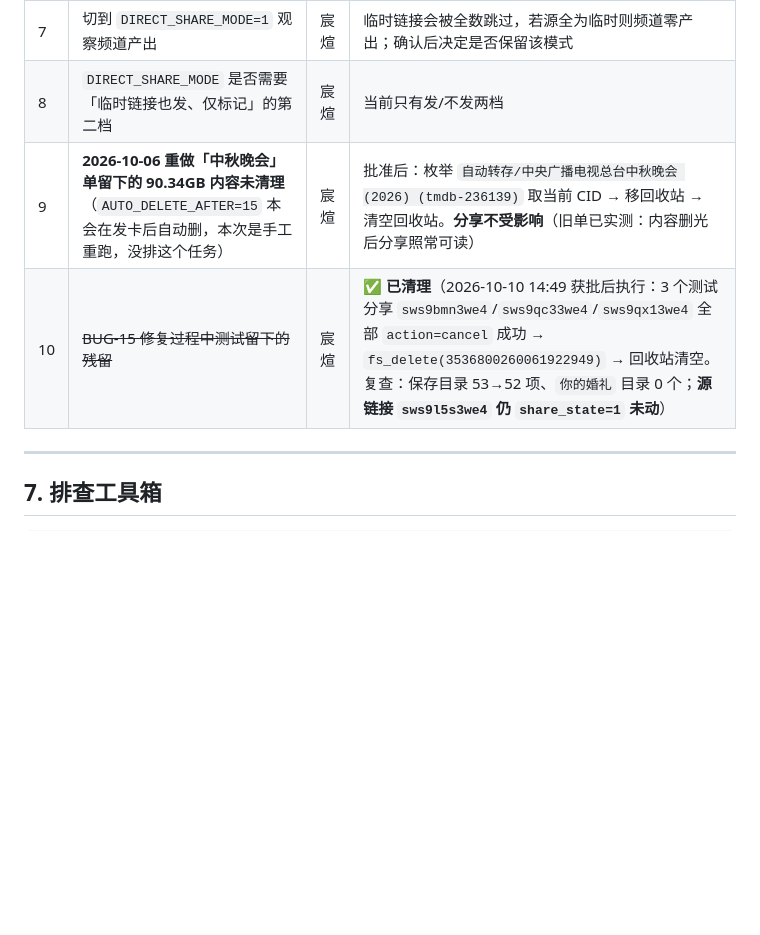
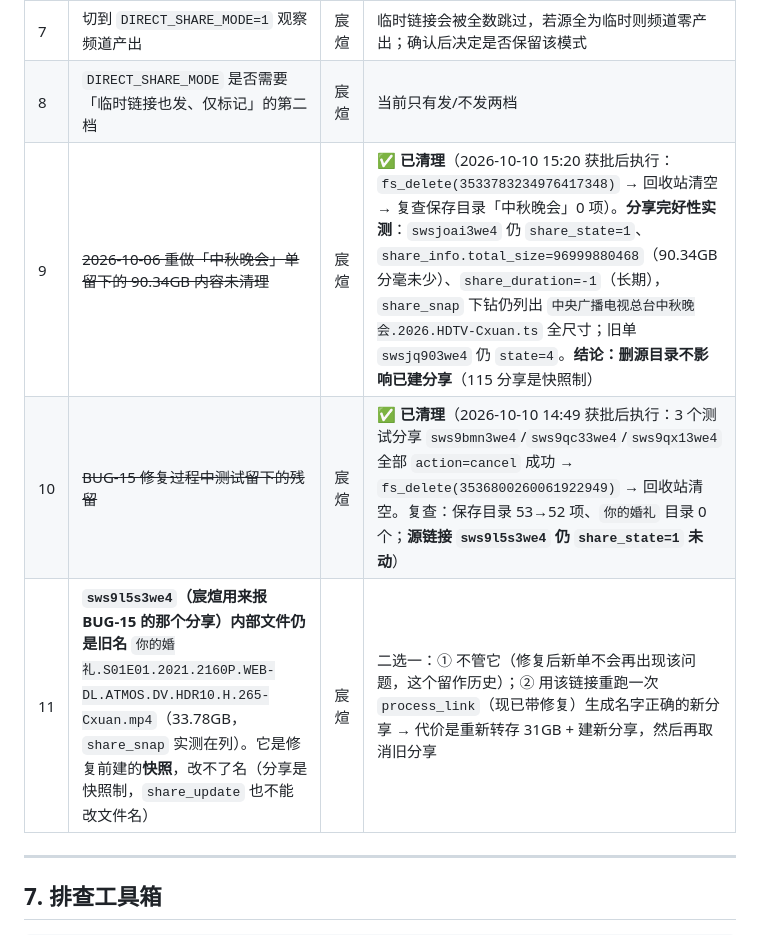
Before and after one commit to gt962464/115-share-forward, a Markdown page: docs/handover.md, the part around one of its changes. Drawn GitHub-style; blank space fills up the shorter version.

```diff
--- a/docs/handover.md
+++ b/docs/handover.md
@@ -189,8 +189,9 @@ swstuk73fhw  share_duration=1(天)     -> 临时 -> status=skipped_temporary
 | 6 | （安全）git remote URL 内嵌 PAT 明文，建议轮换 | 宸煊 | 轮换 token +改 remote 为不含凭据的形式 |
 | 7 | 切到 `DIRECT_SHARE_MODE=1` 观察频道产出 | 宸煊 | 临时链接会被全数跳过，若源全为临时则频道零产出；确认后决定是否保留该模式 |
 | 8 | `DIRECT_SHARE_MODE` 是否需要「临时链接也发、仅标记」的第二档 | 宸煊 | 当前只有发/不发两档 |
-| 9 | **2026-10-06 重做「中秋晚会」单留下的 90.34GB 内容未清理**（`AUTO_DELETE_AFTER=15` 本会在发卡后自动删，本次是手工重跑，没排这个任务） | 宸煊 | 批准后：枚举 `自动转存/中央广播电视总台中秋晚会 (2026) (tmdb-236139)` 取当前 CID → 移回收站 → 清空回收站。**分享不受影响**（旧单已实测：内容删光后分享照常可读） |
+| 9 | ~~2026-10-06 重做「中秋晚会」单留下的 90.34GB 内容未清理~~ | 宸煊 | ✅ **已清理**（2026-10-10 15:20 获批后执行：`fs_delete(3533783234976417348)` → 回收站清空 → 复查保存目录「中秋晚会」0 项）。**分享完好性实测**：`swsjoai3we4` 仍 `share_state=1`、`share_info.total_size=96999880468`（90.34GB 分毫未少）、`share_duration=-1`（长期），`share_snap` 下钻仍列出 `中央广播电视总台中秋晚会.2026.HDTV-Cxuan.ts` 全尺寸；旧单 `swsjq903we4` 仍 `state=4`。**结论：删源目录不影响已建分享**（115 分享是快照制） |
 | 10 | ~~BUG-15 修复过程中测试留下的残留~~ | 宸煊 | ✅ **已清理**（2026-10-10 14:49 获批后执行：3 个测试分享 `sws9bmn3we4`/`sws9qc33we4`/`sws9qx13we4` 全部 `action=cancel` 成功 → `fs_delete(3536800260061922949)` → 回收站清空。复查：保存目录 53→52 项、`你的婚礼` 目录 0 个；**源链接 `sws9l5s3we4` 仍 `share_state=1` 未动**） |
+| 11 | **`sws9l5s3we4`（宸煊用来报 BUG-15 的那个分享）内部文件仍是旧名** `你的婚礼.S01E01.2021.2160P.WEB-DL.ATMOS.DV.HDR10.H.265-Cxuan.mp4`（33.78GB，`share_snap` 实测在列）。它是修复前建的**快照**，改不了名（分享是快照制，`share_update` 也不能改文件名） | 宸煊 | 二选一：① 不管它（修复后新单不会再出现该问题，这个留作历史）；② 用该链接重跑一次 `process_link`（现已带修复）生成名字正确的新分享 → 代价是重新转存 31GB + 建新分享，然后再取消旧分享 |
 
 ---
 
```
Also changed, not shown: other parts of docs/handover.md (+3 -1 lines).
